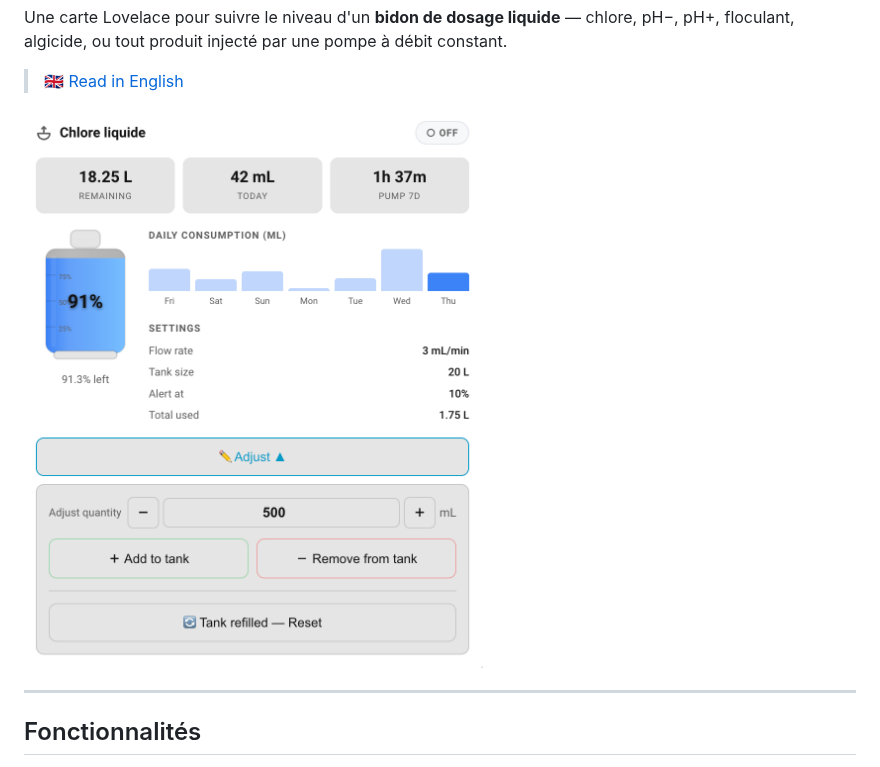
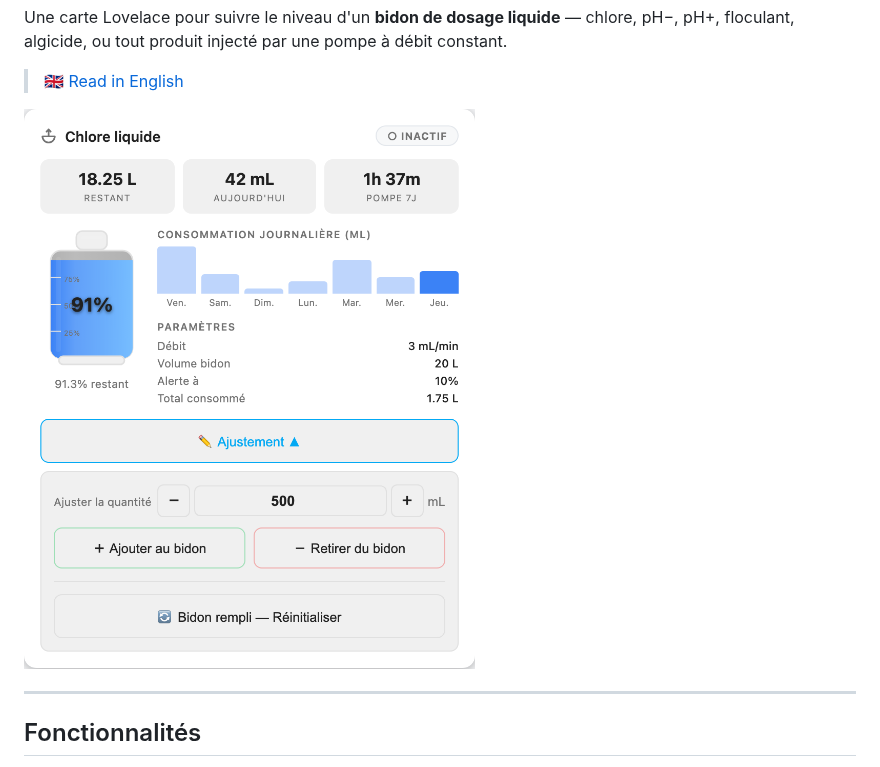
Before and after one commit to ADNPolymerase/ha-dosing-tank-card, a Markdown page: README.fr.md, the part around the change. GitHub-like rendering; pictures changed too: docs/screenshot.fr.png (added), docs/screenshot.png.

Commit message:
docs: localized screenshots (EN + FR)

```diff
--- a/README.fr.md
+++ b/README.fr.md
@@ -14,7 +14,7 @@ Une carte Lovelace pour suivre le niveau d'un **bidon de dosage liquide** — ch
 
 > 🇬🇧 [Read in English](README.md)
 
-![Capture d'écran](https://raw.githubusercontent.com/ADNPolymerase/ha-dosing-tank-card/main/docs/screenshot.png)
+![Capture d'écran](https://raw.githubusercontent.com/ADNPolymerase/ha-dosing-tank-card/main/docs/screenshot.fr.png)
 
 ---
 
```
